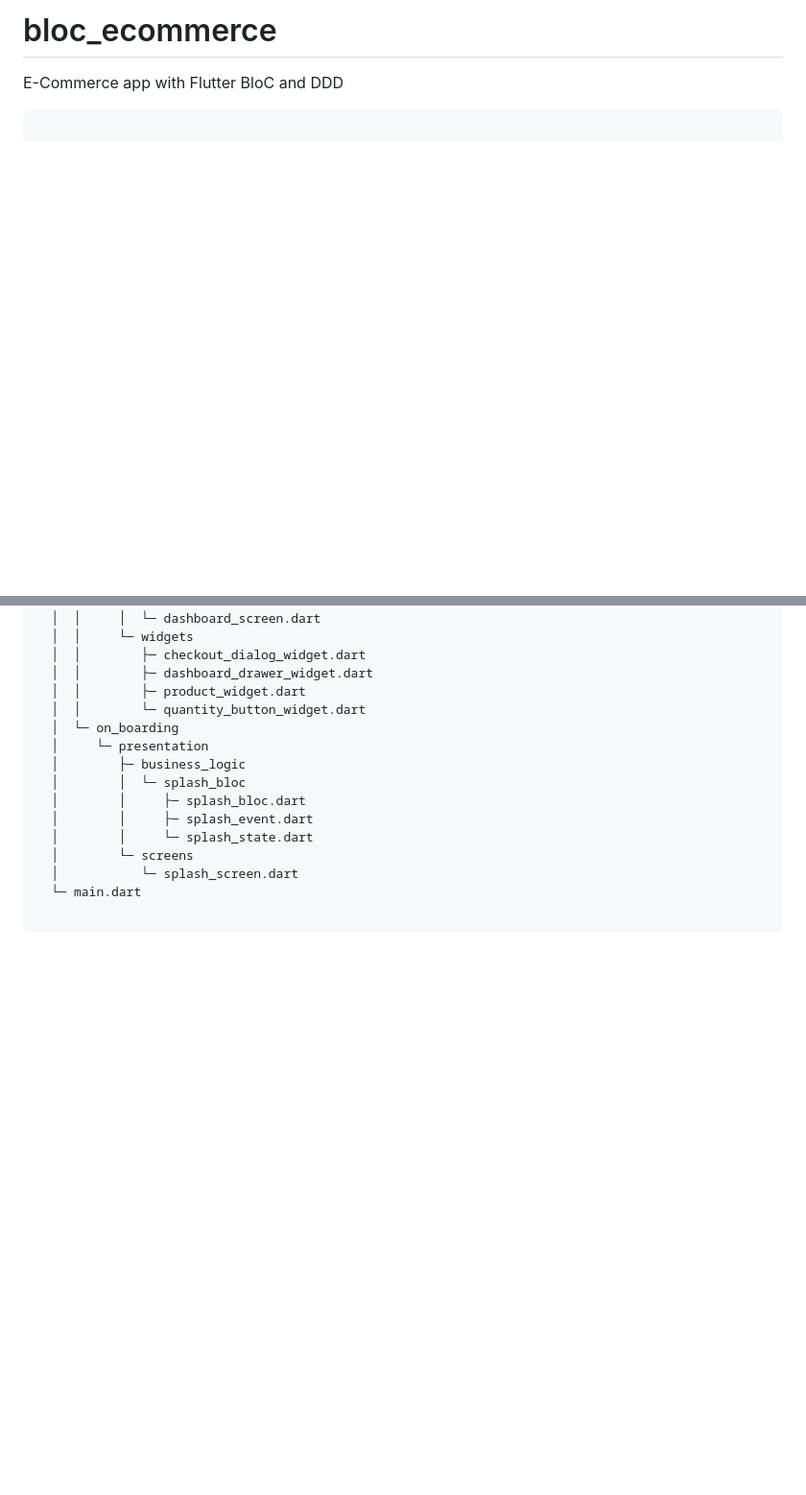
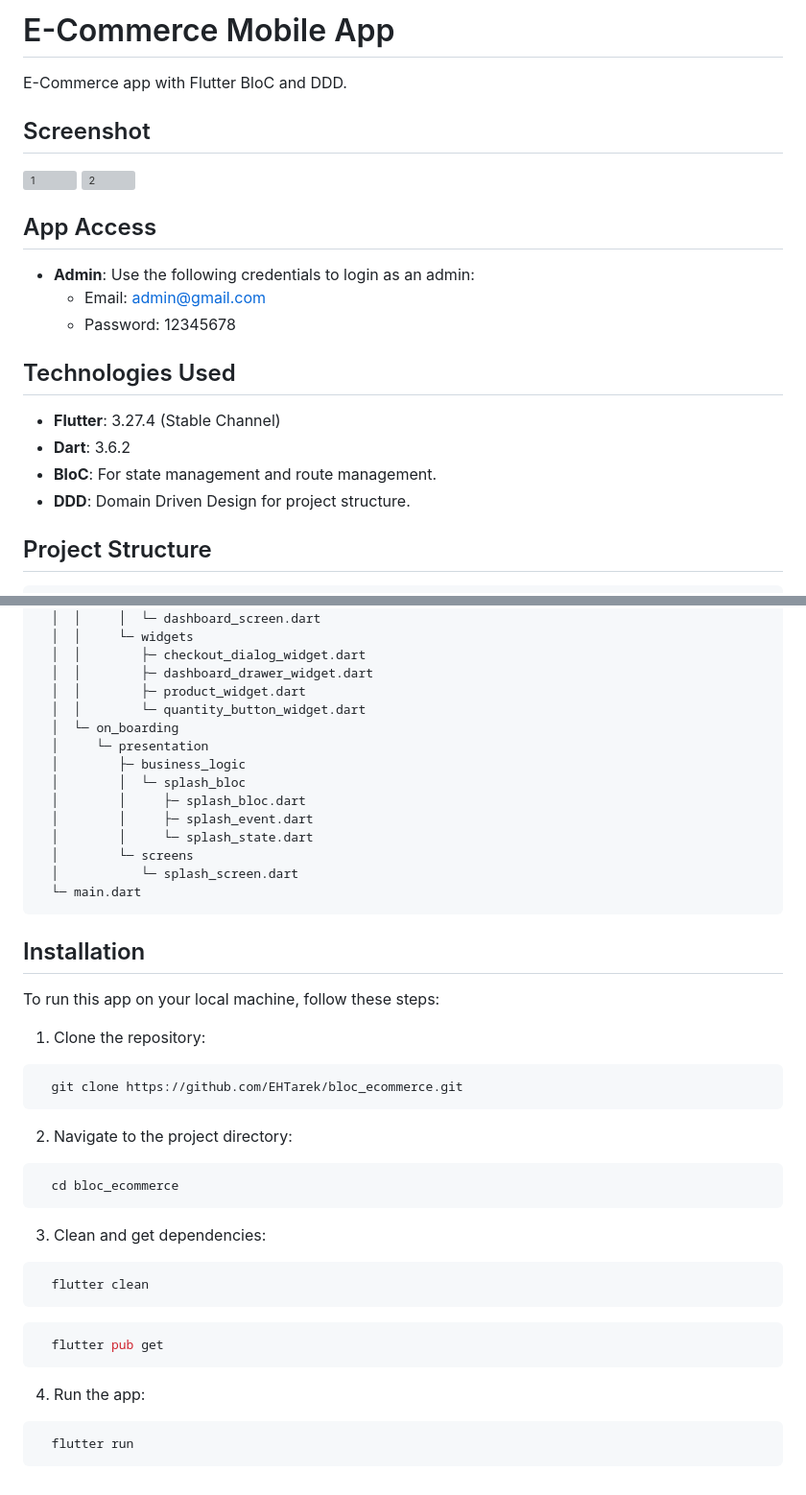
Before and after one commit to EHTarek/bloc_ecommerce, a Markdown page: README.md, 2 parts joined by grey strips. Shown: that part at 96% size. Rendered like a GitHub page; blank space fills up the shorter version; grey boxes are pictures that could not be loaded.

Commit message:
Docs: Update README.md with app details, installation instructions, and screenshots

````diff
--- a/README.md
+++ b/README.md
@@ -1,10 +1,27 @@
-# bloc_ecommerce
+# E-Commerce Mobile App
 
-E-Commerce app with Flutter BloC and DDD
+E-Commerce app with Flutter BloC and DDD.
 
+## Screenshot
 
+![1](https://res.cloudinary.com/dp3tzm2wz/image/upload/v1739746757/1_vtmlel.jpg)
+![2](https://res.cloudinary.com/dp3tzm2wz/image/upload/v1739746757/2_lchzrq.jpg)
+
+## App Access
+
+- **Admin**: Use the following credentials to login as an admin:
+    - Email: admin@gmail.com
+    - Password: 12345678
+
+## Technologies Used
+
+- **Flutter**: 3.27.4 (Stable Channel)
+- **Dart**: 3.6.2
+- **BloC**: For state management and route management.
+- **DDD**: Domain Driven Design for project structure.
+
+## Project Structure
 ```
-
  lib
   ├─ app_config.dart
   ├─ common
@@ -151,5 +168,28 @@ E-Commerce app with Flutter BloC and DDD
   │        └─ screens
   │           └─ splash_screen.dart
   └─ main.dart
+```
 
+## Installation
+
+To run this app on your local machine, follow these steps:
+
+1. Clone the repository:
+```bash
+  git clone https://github.com/EHTarek/bloc_ecommerce.git
 ```
+2. Navigate to the project directory:
+```bash
+  cd bloc_ecommerce
+```
+3. Clean and get dependencies:
+```bash
+  flutter clean
+```
+```bash
+  flutter pub get
+```
+4. Run the app:
+```bash
+  flutter run
+```
````
